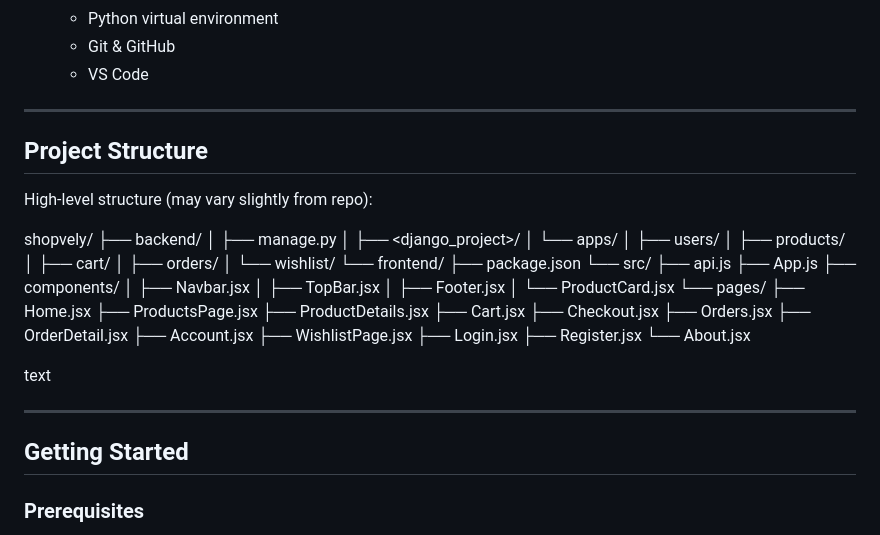
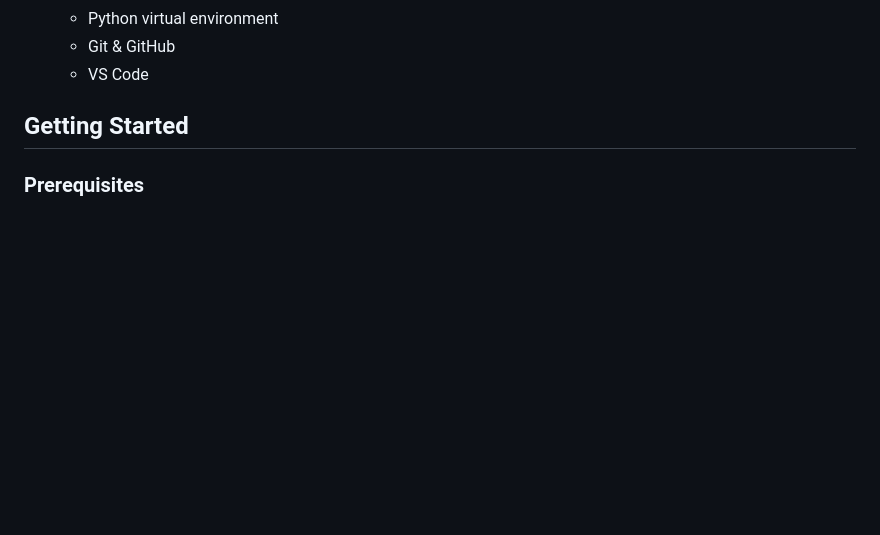
Before and after one commit to Pawan-Bishnoi29/Shopvely, a Markdown page: README.md, the part around the change. GitHub-like rendering; blank space fills up the shorter version.

Commit message:
Delete Project Structure section from README
Removed project structure section from README.

```diff
--- a/README.md
+++ b/README.md
@@ -62,50 +62,6 @@ Shopvely is a modern, Amazon‑style e‑commerce application built with React o
   - Python virtual environment
   - Git & GitHub
   - VS Code
-
----
-
-## Project Structure
-
-High‑level structure (may vary slightly from repo):
-
-shopvely/
-├── backend/
-│ ├── manage.py
-│ ├── <django_project>/
-│ └── apps/
-│ ├── users/
-│ ├── products/
-│ ├── cart/
-│ ├── orders/
-│ └── wishlist/
-└── frontend/
-├── package.json
-└── src/
-├── api.js
-├── App.js
-├── components/
-│ ├── Navbar.jsx
-│ ├── TopBar.jsx
-│ ├── Footer.jsx
-│ └── ProductCard.jsx
-└── pages/
-├── Home.jsx
-├── ProductsPage.jsx
-├── ProductDetails.jsx
-├── Cart.jsx
-├── Checkout.jsx
-├── Orders.jsx
-├── OrderDetail.jsx
-├── Account.jsx
-├── WishlistPage.jsx
-├── Login.jsx
-├── Register.jsx
-└── About.jsx
-
-text
-
----
 
 ## Getting Started
 
```
